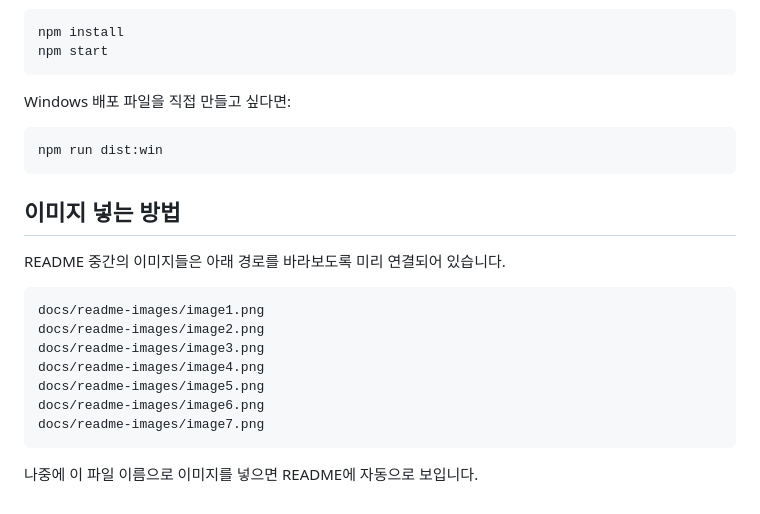
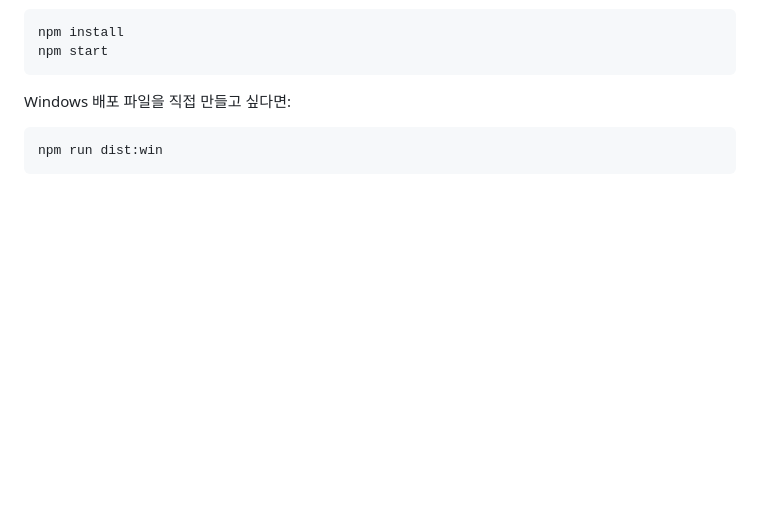
Before and after one commit to TechieMoon/chatgpt-voice-pc, a Markdown page: README.md, the part around the change. GitHub-like rendering; blank space fills up the shorter version.

````diff
--- a/README.md
+++ b/README.md
@@ -128,19 +128,3 @@ Windows 배포 파일을 직접 만들고 싶다면:
 ```bash
 npm run dist:win
 ```
-
-## 이미지 넣는 방법
-
-README 중간의 이미지들은 아래 경로를 바라보도록 미리 연결되어 있습니다.
-
-```text
-docs/readme-images/image1.png
-docs/readme-images/image2.png
-docs/readme-images/image3.png
-docs/readme-images/image4.png
-docs/readme-images/image5.png
-docs/readme-images/image6.png
-docs/readme-images/image7.png
-```
-
-나중에 이 파일 이름으로 이미지를 넣으면 README에 자동으로 보입니다.
````
